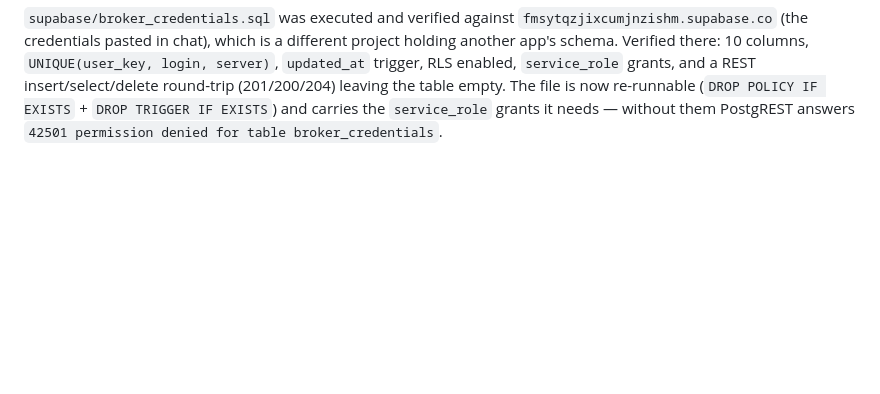
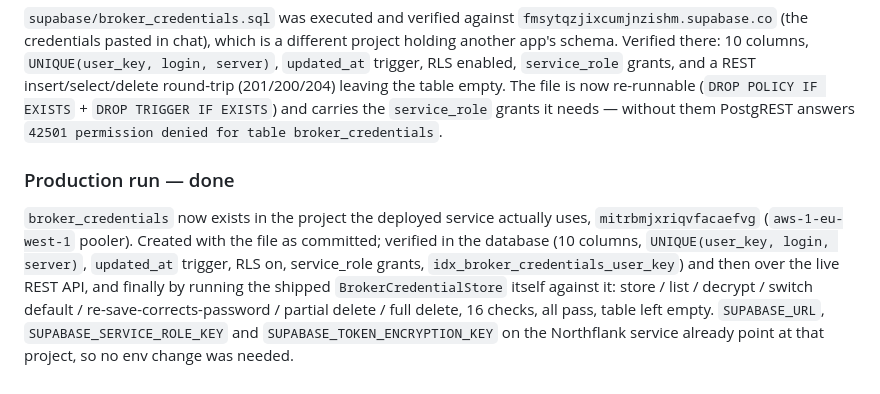
Before and after one commit to Arinze-eng/powerx, a Markdown page: task.md, the part around the change. Drawn GitHub-style; blank space fills up the shorter version.

Commit message:
docs(task): record the production database run for the broker credentials table

```diff
--- a/task.md
+++ b/task.md
@@ -64,3 +64,15 @@ different project holding another app's schema. Verified there: 10 columns,
 (`DROP POLICY IF EXISTS` + `DROP TRIGGER IF EXISTS`) and carries the
 `service_role` grants it needs — without them PostgREST answers
 `42501 permission denied for table broker_credentials`.
+
+### Production run — done
+`broker_credentials` now exists in the project the deployed service actually uses,
+`mitrbmjxriqvfacaefvg` (`aws-1-eu-west-1` pooler). Created with the file as
+committed; verified in the database (10 columns, `UNIQUE(user_key, login, server)`,
+`updated_at` trigger, RLS on, service_role grants, `idx_broker_credentials_user_key`)
+and then over the live REST API, and finally by running the shipped
+`BrokerCredentialStore` itself against it: store / list / decrypt / switch default /
+re-save-corrects-password / partial delete / full delete, 16 checks, all pass, table
+left empty. `SUPABASE_URL`, `SUPABASE_SERVICE_ROLE_KEY` and
+`SUPABASE_TOKEN_ENCRYPTION_KEY` on the Northflank service already point at that
+project, so no env change was needed.
```
